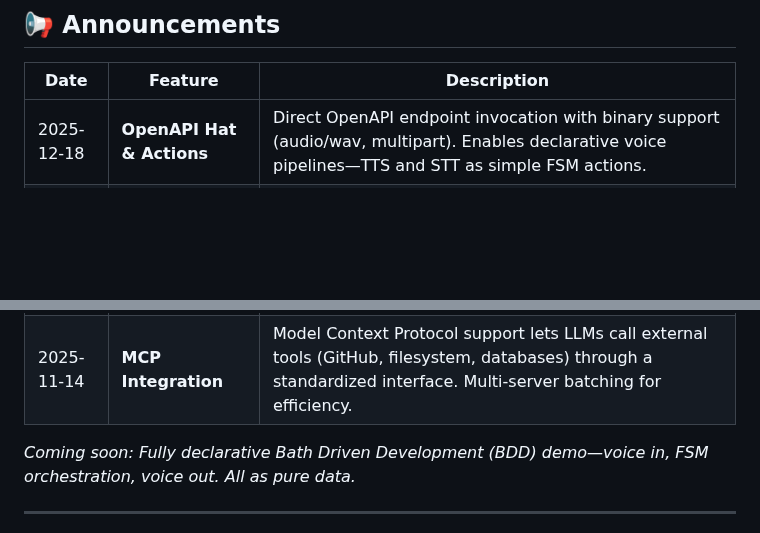
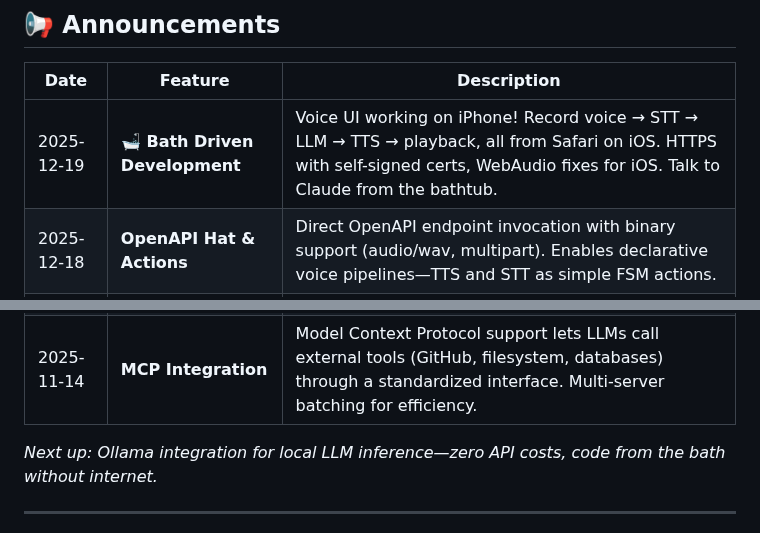
Before and after one commit to JulesGosnell/claij, a Markdown page: README.md, 2 parts joined by grey strips. GitHub-like rendering; blank space fills up the shorter version.

Commit message:
docs: announce Bath Driven Development working on iPhone
🛁 Voice UI round-trips now working on iOS Safari!
- HTTPS with self-signed certificates
- WebAudio fixes for iOS (webkit prefix, user gesture handling)
- Visible audio player for iOS autoplay restrictions

Story #86

```diff
--- a/README.md
+++ b/README.md
@@ -38,12 +38,13 @@
 
 | Date | Feature | Description |
 |------|---------|-------------|
+| 2025-12-19 | **🛁 Bath Driven Development** | Voice UI working on iPhone! Record voice → STT → LLM → TTS → playback, all from Safari on iOS. HTTPS with self-signed certs, WebAudio fixes for iOS. Talk to Claude from the bathtub. |
 | 2025-12-18 | **OpenAPI Hat & Actions** | Direct OpenAPI endpoint invocation with binary support (audio/wav, multipart). Enables declarative voice pipelines—TTS and STT as simple FSM actions. |
 | 2025-12-17 | **Hat System** | Modular capability injection for FSM states. Hats wrap actions with cross-cutting concerns (MCP tools, OpenAPI specs, REPL access) without touching FSM structure. |
 | 2025-12-06 | **Malli Migration** | Replaced JSON Schema with Malli for native Clojure schemas—more token-efficient, better error messages, and enabling the reflexive m1→m2→m3→m3 hierarchy that grounds the architecture. |
 | 2025-11-14 | **MCP Integration** | Model Context Protocol support lets LLMs call external tools (GitHub, filesystem, databases) through a standardized interface. Multi-server batching for efficiency. |
 
-*Coming soon: Fully declarative Bath Driven Development (BDD) demo—voice in, FSM orchestration, voice out. All as pure data.*
+*Next up: Ollama integration for local LLM inference—zero API costs, code from the bath without internet.*
 
 ---
 
```
